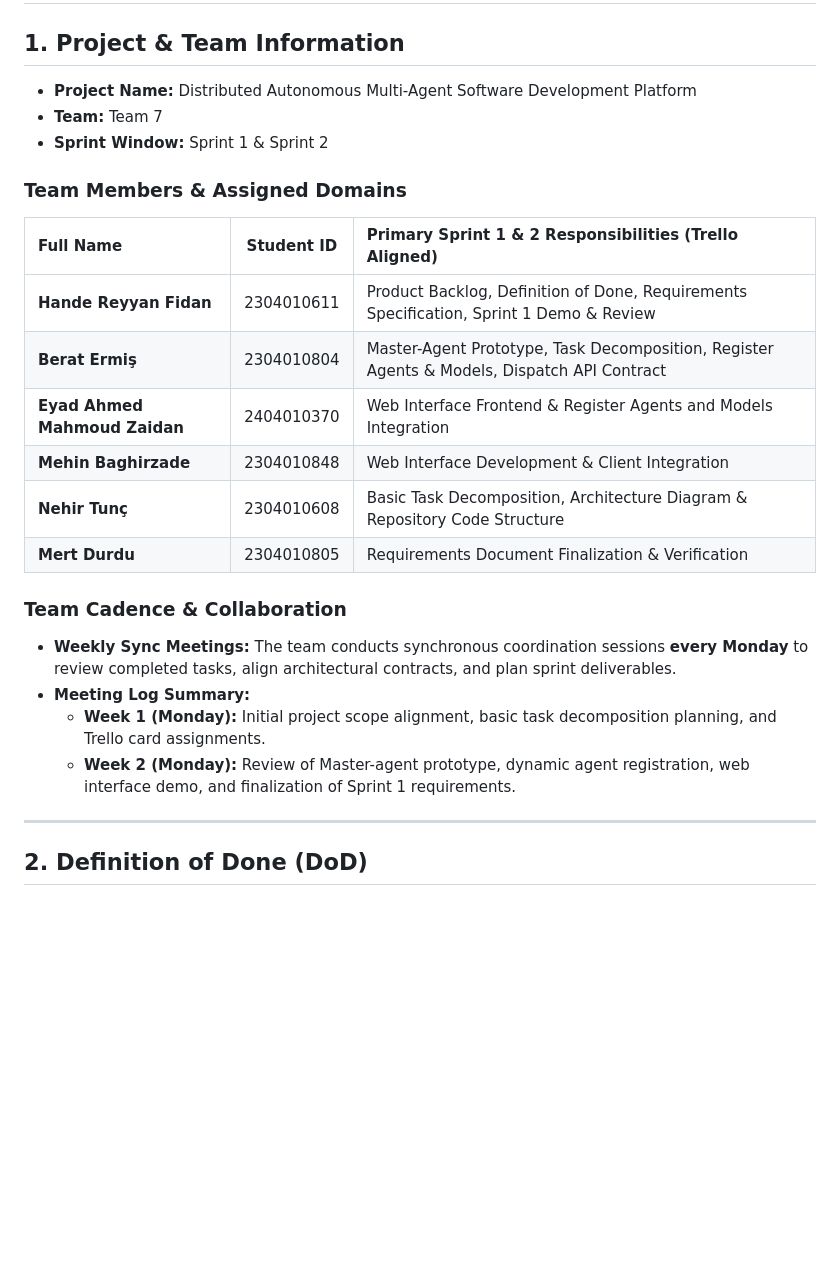
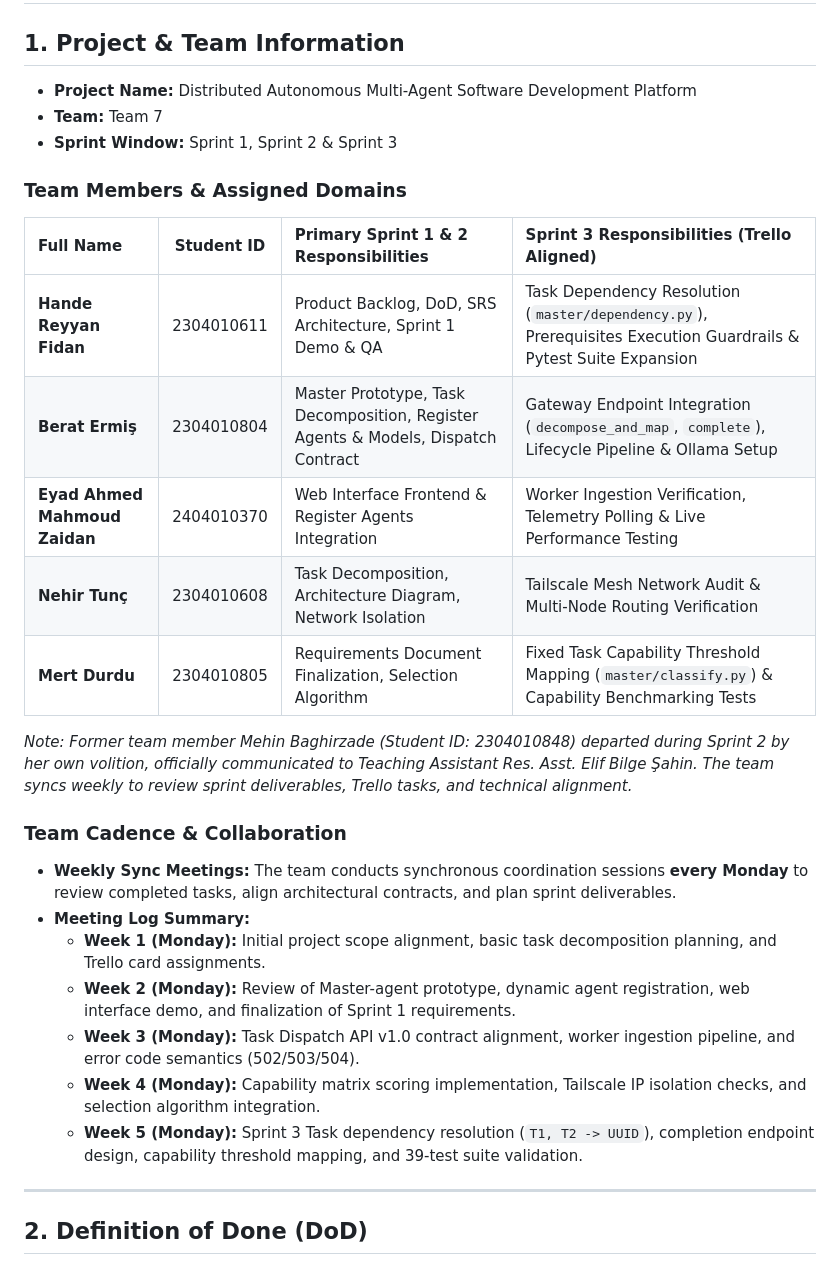
Before and after one commit to handefidan/Team7-Distributed-Agents, a Markdown page: docs/product-backlog-and-dod.md, the part around one of its changes. GitHub-like rendering; blank space fills up the shorter version.

Commit message:
docs: update Product Backlog and DoD with Sprint 3 dependency resolution, classification mapping, and 39 test suite criteria

```diff
--- a/docs/product-backlog-and-dod.md
+++ b/docs/product-backlog-and-dod.md
@@ -1,25 +1,29 @@
 # Team 7 — Product Backlog and Definition of Done (DoD)
 
 ## 1. Project & Team Information
-* **Project Name:** Distributed Autonomous Multi-Agent Software Development Platform
-* **Team:** Team 7
-* **Sprint Window:** Sprint 1 & Sprint 2
+- **Project Name:** Distributed Autonomous Multi-Agent Software Development Platform
+- **Team:** Team 7
+- **Sprint Window:** Sprint 1, Sprint 2 & Sprint 3
 
 ### Team Members & Assigned Domains
-| Full Name | Student ID | Primary Sprint 1 & 2 Responsibilities (Trello Aligned) |
-| :--- | :---: | :--- |
-| **Hande Reyyan Fidan** | 2304010611 | Product Backlog, Definition of Done, Requirements Specification, Sprint 1 Demo & Review |
-| **Berat Ermiş** | 2304010804 | Master-Agent Prototype, Task Decomposition, Register Agents & Models, Dispatch API Contract |
-| **Eyad Ahmed Mahmoud Zaidan** | 2404010370 | Web Interface Frontend & Register Agents and Models Integration |
-| **Mehin Baghirzade** | 2304010848 | Web Interface Development & Client Integration |
-| **Nehir Tunç** | 2304010608 | Basic Task Decomposition, Architecture Diagram & Repository Code Structure |
-| **Mert Durdu** | 2304010805 | Requirements Document Finalization & Verification |
+| Full Name | Student ID | Primary Sprint 1 & 2 Responsibilities | Sprint 3 Responsibilities (Trello Aligned) |
+| :--- | :---: | :--- | :--- |
+| **Hande Reyyan Fidan** | 2304010611 | Product Backlog, DoD, SRS Architecture, Sprint 1 Demo & QA | Task Dependency Resolution (`master/dependency.py`), Prerequisites Execution Guardrails & Pytest Suite Expansion |
+| **Berat Ermiş** | 2304010804 | Master Prototype, Task Decomposition, Register Agents & Models, Dispatch Contract | Gateway Endpoint Integration (`decompose_and_map`, `complete`), Lifecycle Pipeline & Ollama Setup |
+| **Eyad Ahmed Mahmoud Zaidan** | 2404010370 | Web Interface Frontend & Register Agents Integration | Worker Ingestion Verification, Telemetry Polling & Live Performance Testing |
+| **Nehir Tunç** | 2304010608 | Task Decomposition, Architecture Diagram, Network Isolation | Tailscale Mesh Network Audit & Multi-Node Routing Verification |
+| **Mert Durdu** | 2304010805 | Requirements Document Finalization, Selection Algorithm | Fixed Task Capability Threshold Mapping (`master/classify.py`) & Capability Benchmarking Tests |
+
+*Note: Former team member Mehin Baghirzade (Student ID: 2304010848) departed during Sprint 2 by her own volition, officially communicated to Teaching Assistant Res. Asst. Elif Bilge Şahin. The team syncs weekly to review sprint deliverables, Trello tasks, and technical alignment.*
 
 ### Team Cadence & Collaboration
-* **Weekly Sync Meetings:** The team conducts synchronous coordination sessions **every Monday** to review completed tasks, align architectural contracts, and plan sprint deliverables.
-* **Meeting Log Summary:**
+- **Weekly Sync Meetings:** The team conducts synchronous coordination sessions **every Monday** to review completed tasks, align architectural contracts, and plan sprint deliverables.
+- **Meeting Log Summary:**
   * **Week 1 (Monday):** Initial project scope alignment, basic task decomposition planning, and Trello card assignments.
   * **Week 2 (Monday):** Review of Master-agent prototype, dynamic agent registration, web interface demo, and finalization of Sprint 1 requirements.
+  * **Week 3 (Monday):** Task Dispatch API v1.0 contract alignment, worker ingestion pipeline, and error code semantics (502/503/504).
+  * **Week 4 (Monday):** Capability matrix scoring implementation, Tailscale IP isolation checks, and selection algorithm integration.
+  * **Week 5 (Monday):** Sprint 3 Task dependency resolution (`T1, T2 -> UUID`), completion endpoint design, capability threshold mapping, and 39-test suite validation.
 
 ---
 
```
Also changed, not shown: other parts of docs/product-backlog-and-dod.md (+16 -8 lines).
